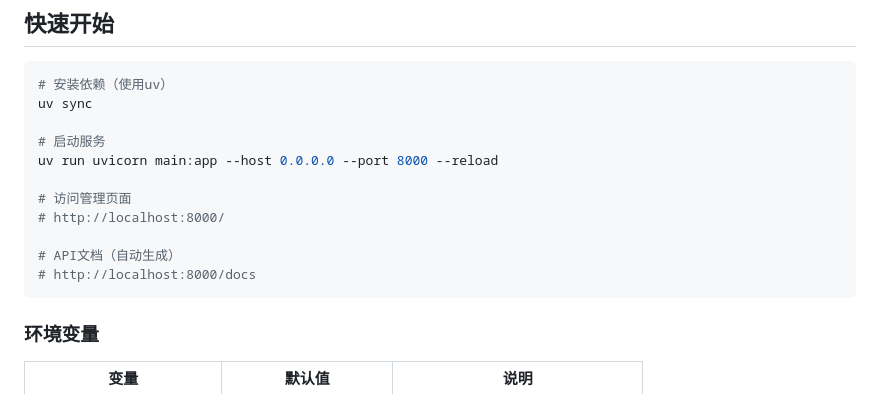
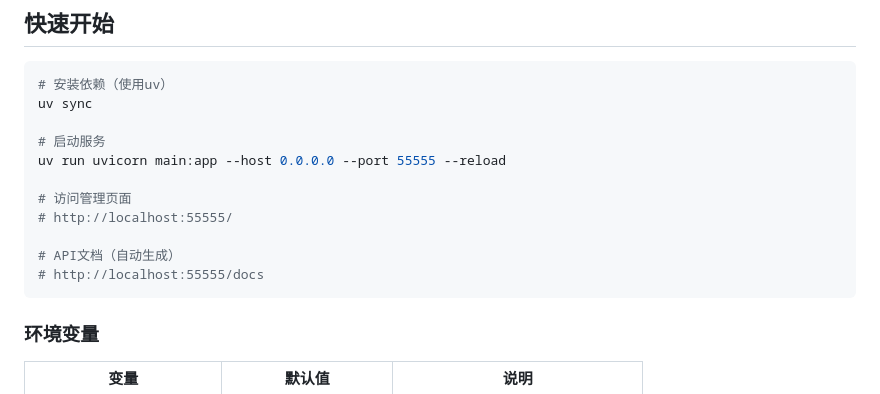
Before and after one commit to sdial/llm-plug, a Markdown page: README.md, the part around the change. Rendered like a GitHub page.

Commit message:
更新README

````diff
--- a/README.md
+++ b/README.md
@@ -162,13 +162,13 @@
 uv sync
 
 # 启动服务
-uv run uvicorn main:app --host 0.0.0.0 --port 8000 --reload
+uv run uvicorn main:app --host 0.0.0.0 --port 55555 --reload
 
 # 访问管理页面
-# http://localhost:8000/
+# http://localhost:55555/
 
 # API文档（自动生成）
-# http://localhost:8000/docs
+# http://localhost:55555/docs
 ```
 
 ### 环境变量
````
